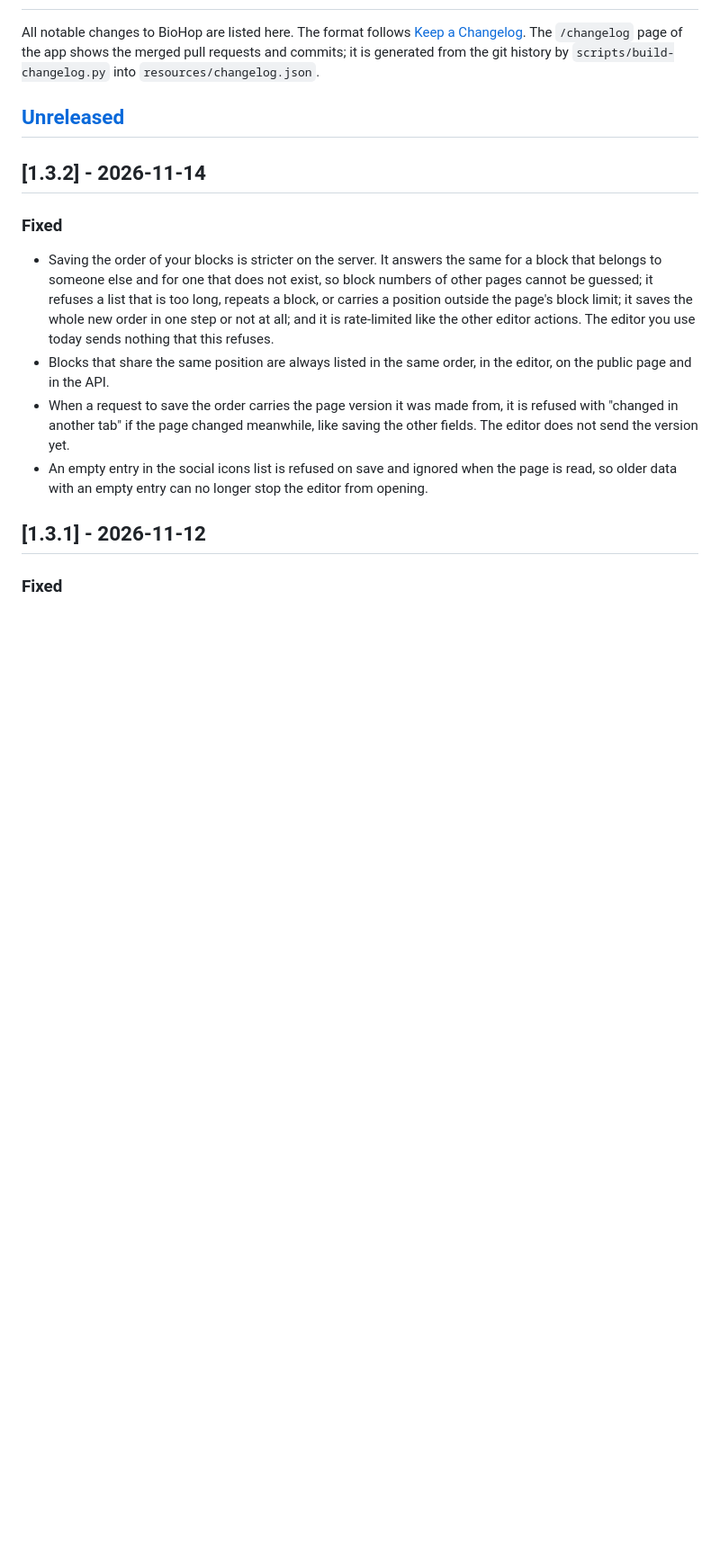
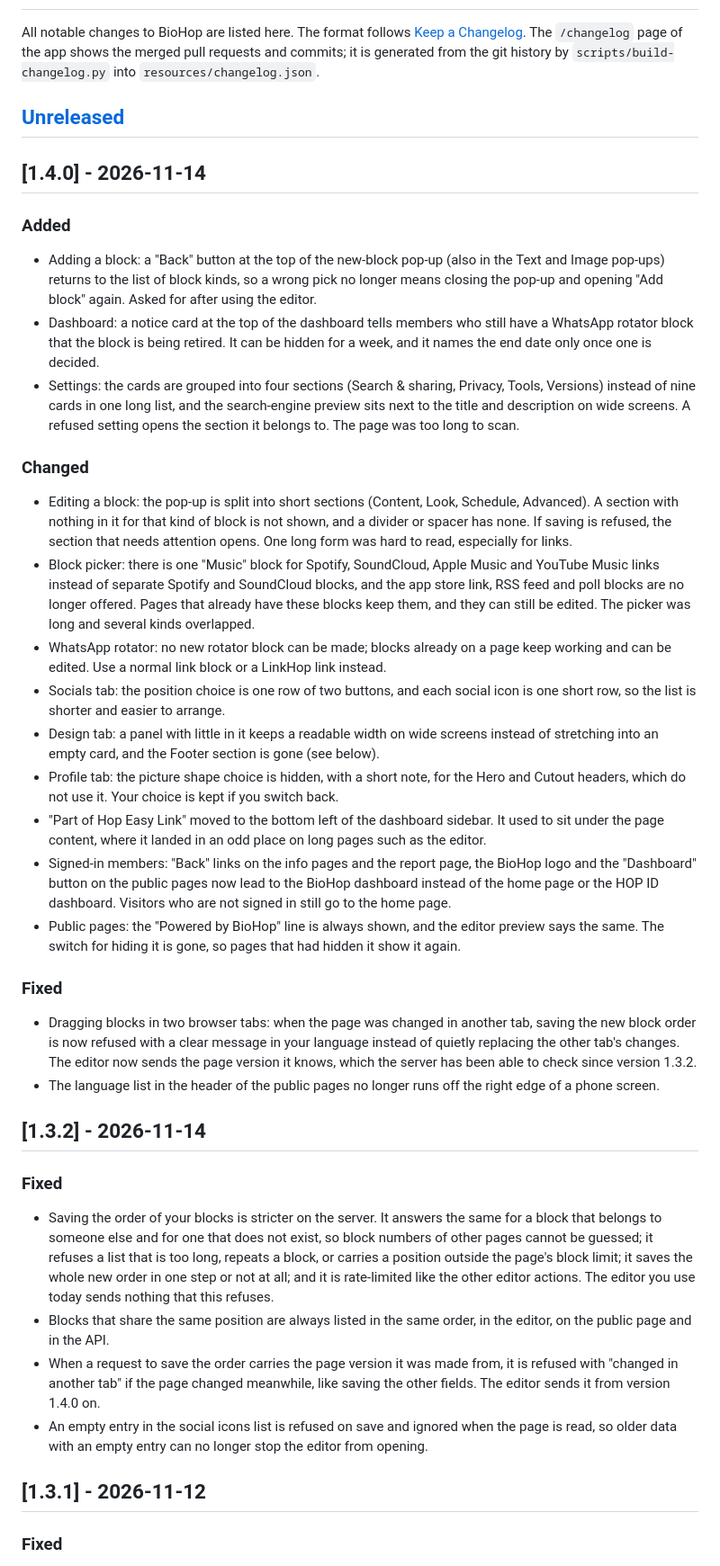
Before and after one commit to navi-crwn/BioHop, a Markdown page: CHANGELOG.md, the part around the change. Shown at 90% size. Drawn GitHub-style; blank space fills up the shorter version.

Commit message:
Release 1.4.0

```diff
--- a/CHANGELOG.md
+++ b/CHANGELOG.md
@@ -4,12 +4,34 @@ All notable changes to BioHop are listed here. The format follows [Keep a Change
 
 ## [Unreleased]
 
+## [1.4.0] - 2026-11-14
+
+### Added
+- Adding a block: a "Back" button at the top of the new-block pop-up (also in the Text and Image pop-ups) returns to the list of block kinds, so a wrong pick no longer means closing the pop-up and opening "Add block" again. Asked for after using the editor.
+- Dashboard: a notice card at the top of the dashboard tells members who still have a WhatsApp rotator block that the block is being retired. It can be hidden for a week, and it names the end date only once one is decided.
+- Settings: the cards are grouped into four sections (Search & sharing, Privacy, Tools, Versions) instead of nine cards in one long list, and the search-engine preview sits next to the title and description on wide screens. A refused setting opens the section it belongs to. The page was too long to scan.
+
+### Changed
+- Editing a block: the pop-up is split into short sections (Content, Look, Schedule, Advanced). A section with nothing in it for that kind of block is not shown, and a divider or spacer has none. If saving is refused, the section that needs attention opens. One long form was hard to read, especially for links.
+- Block picker: there is one "Music" block for Spotify, SoundCloud, Apple Music and YouTube Music links instead of separate Spotify and SoundCloud blocks, and the app store link, RSS feed and poll blocks are no longer offered. Pages that already have these blocks keep them, and they can still be edited. The picker was long and several kinds overlapped.
+- WhatsApp rotator: no new rotator block can be made; blocks already on a page keep working and can be edited. Use a normal link block or a LinkHop link instead.
+- Socials tab: the position choice is one row of two buttons, and each social icon is one short row, so the list is shorter and easier to arrange.
+- Design tab: a panel with little in it keeps a readable width on wide screens instead of stretching into an empty card, and the Footer section is gone (see below).
+- Profile tab: the picture shape choice is hidden, with a short note, for the Hero and Cutout headers, which do not use it. Your choice is kept if you switch back.
+- "Part of Hop Easy Link" moved to the bottom left of the dashboard sidebar. It used to sit under the page content, where it landed in an odd place on long pages such as the editor.
+- Signed-in members: "Back" links on the info pages and the report page, the BioHop logo and the "Dashboard" button on the public pages now lead to the BioHop dashboard instead of the home page or the HOP ID dashboard. Visitors who are not signed in still go to the home page.
+- Public pages: the "Powered by BioHop" line is always shown, and the editor preview says the same. The switch for hiding it is gone, so pages that had hidden it show it again.
+
+### Fixed
+- Dragging blocks in two browser tabs: when the page was changed in another tab, saving the new block order is now refused with a clear message in your language instead of quietly replacing the other tab's changes. The editor now sends the page version it knows, which the server has been able to check since version 1.3.2.
+- The language list in the header of the public pages no longer runs off the right edge of a phone screen.
+
 ## [1.3.2] - 2026-11-14
 
 ### Fixed
 - Saving the order of your blocks is stricter on the server. It answers the same for a block that belongs to someone else and for one that does not exist, so block numbers of other pages cannot be guessed; it refuses a list that is too long, repeats a block, or carries a position outside the page's block limit; it saves the whole new order in one step or not at all; and it is rate-limited like the other editor actions. The editor you use today sends nothing that this refuses.
 - Blocks that share the same position are always listed in the same order, in the editor, on the public page and in the API.
-- When a request to save the order carries the page version it was made from, it is refused with "changed in another tab" if the page changed meanwhile, like saving the other fields. The editor does not send the version yet.
+- When a request to save the order carries the page version it was made from, it is refused with "changed in another tab" if the page changed meanwhile, like saving the other fields. The editor sends it from version 1.4.0 on.
 - An empty entry in the social icons list is refused on save and ignored when the page is read, so older data with an empty entry can no longer stop the editor from opening.
 
 ## [1.3.1] - 2026-11-12
```
